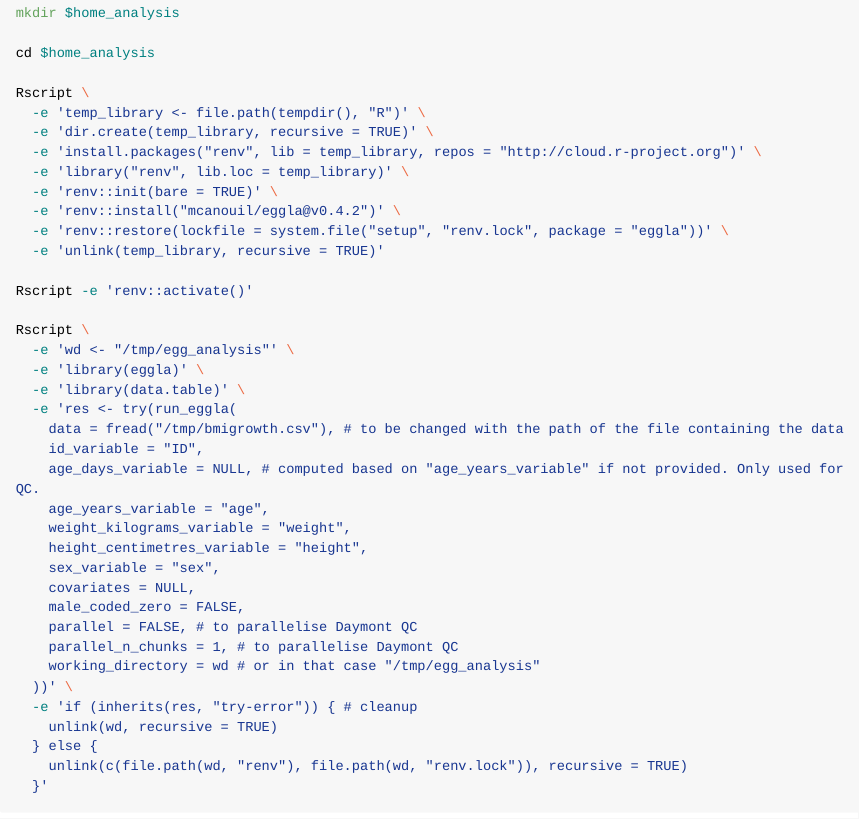
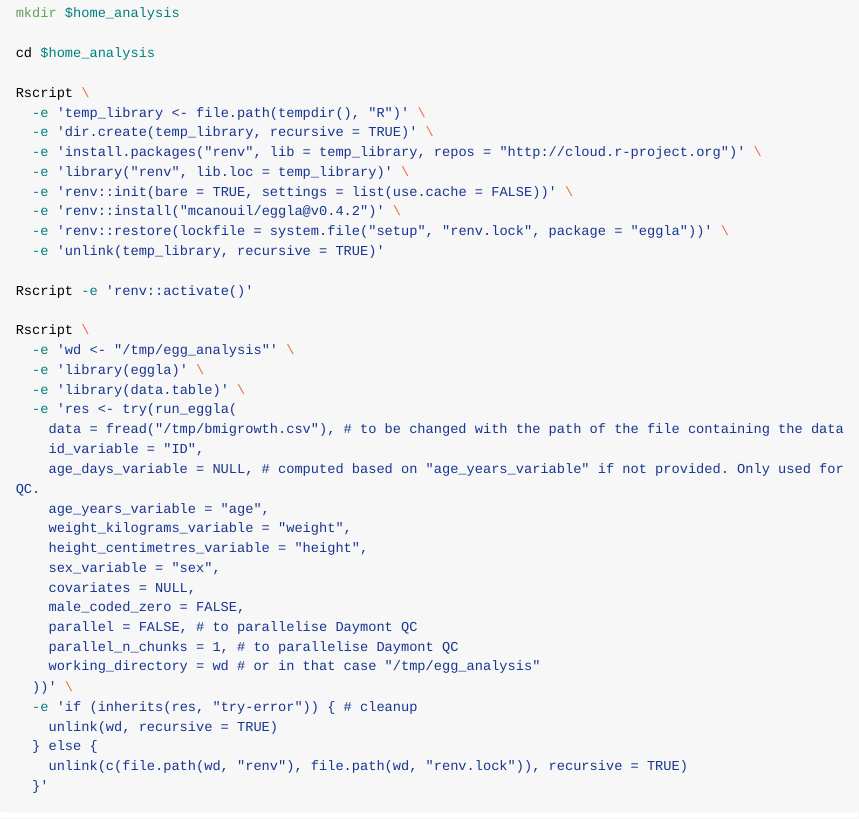
Before and after one commit to mcanouil/eggla, an R Markdown document (README.Rmd): the page in a window 1100 px wide, from 8130 px down. The pictures show the output file README.md that the author committed with the source, drawn offline in the style of GitHub; long lines of code are wrapped; badge pictures from the web are left out.

Commit message:
fix(README): do not use cache for renv

```diff
--- a/README.Rmd
+++ b/README.Rmd
@@ -356,7 +356,7 @@ ggplot(
       -e 'dir.create(temp_library, recursive = TRUE)' \
       -e 'install.packages("renv", lib = temp_library, repos = "http://cloud.r-project.org")' \
       -e 'library("renv", lib.loc = temp_library)' \
-      -e 'renv::init(bare = TRUE)' \
+      -e 'renv::init(bare = TRUE, settings = list(use.cache = FALSE))' \
       -e 'renv::install("mcanouil/eggla@v0.4.2")' \
       -e 'renv::restore(lockfile = system.file("setup", "renv.lock", package = "eggla"))' \
       -e 'unlink(temp_library, recursive = TRUE)'
```
Also changed, not shown: README.md.
